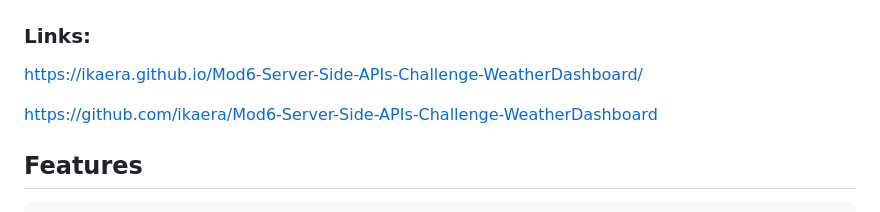
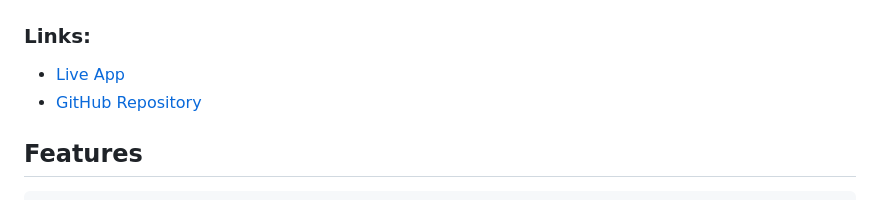
Before and after one commit to ikaera/WeatherDashboard, a Markdown page: README.md, the part around the change. Rendered like a GitHub page.

Commit message:
Update README.md links for app and repo.

```diff
--- a/README.md
+++ b/README.md
@@ -50,9 +50,8 @@ To add a screenshot, create an `assets/images` folder in your repository and upl
 
 ### Links:
 
-https://ikaera.github.io/Mod6-Server-Side-APIs-Challenge-WeatherDashboard/
-
-https://github.com/ikaera/Mod6-Server-Side-APIs-Challenge-WeatherDashboard
+- [Live App](https://ikaera.github.io/WeatherDashboard/)
+- [GitHub Repository](https://github.com/ikaera/WeatherDashboard)
 
 
 <!--
```
